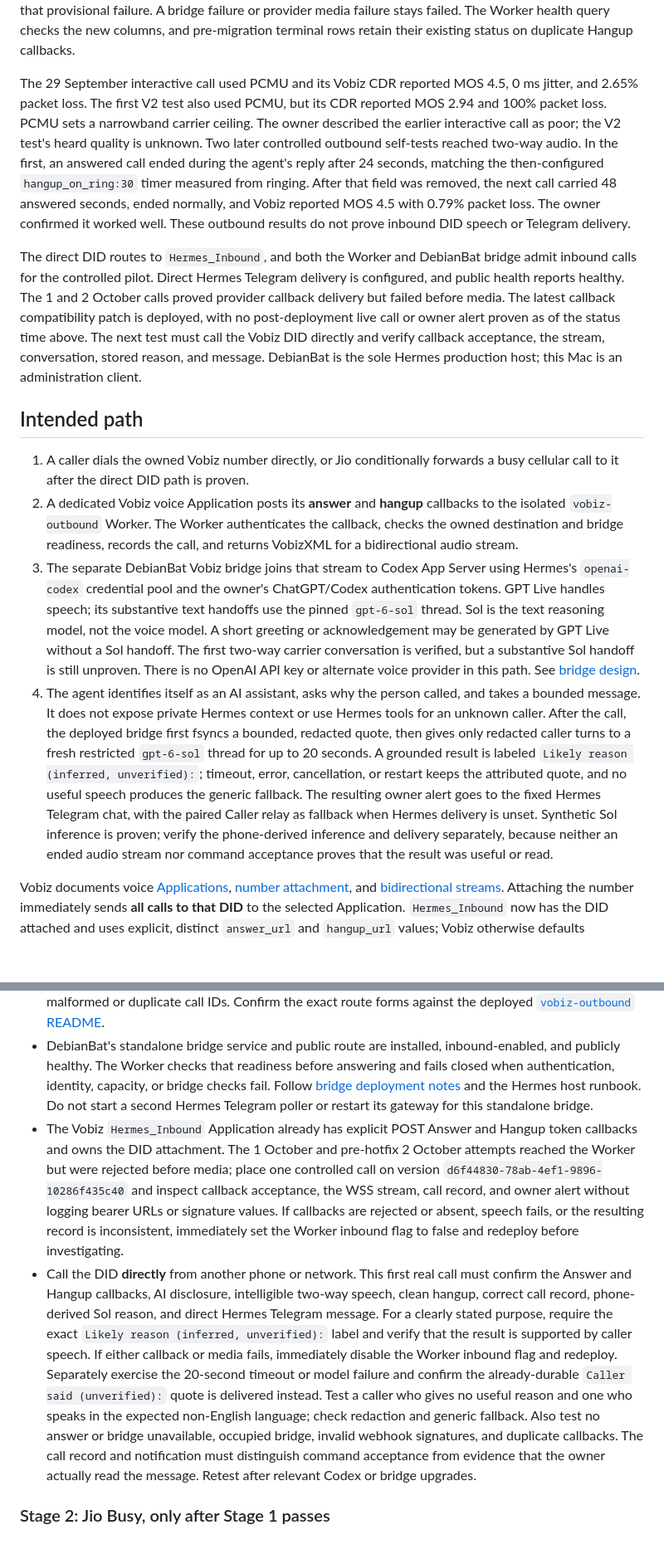
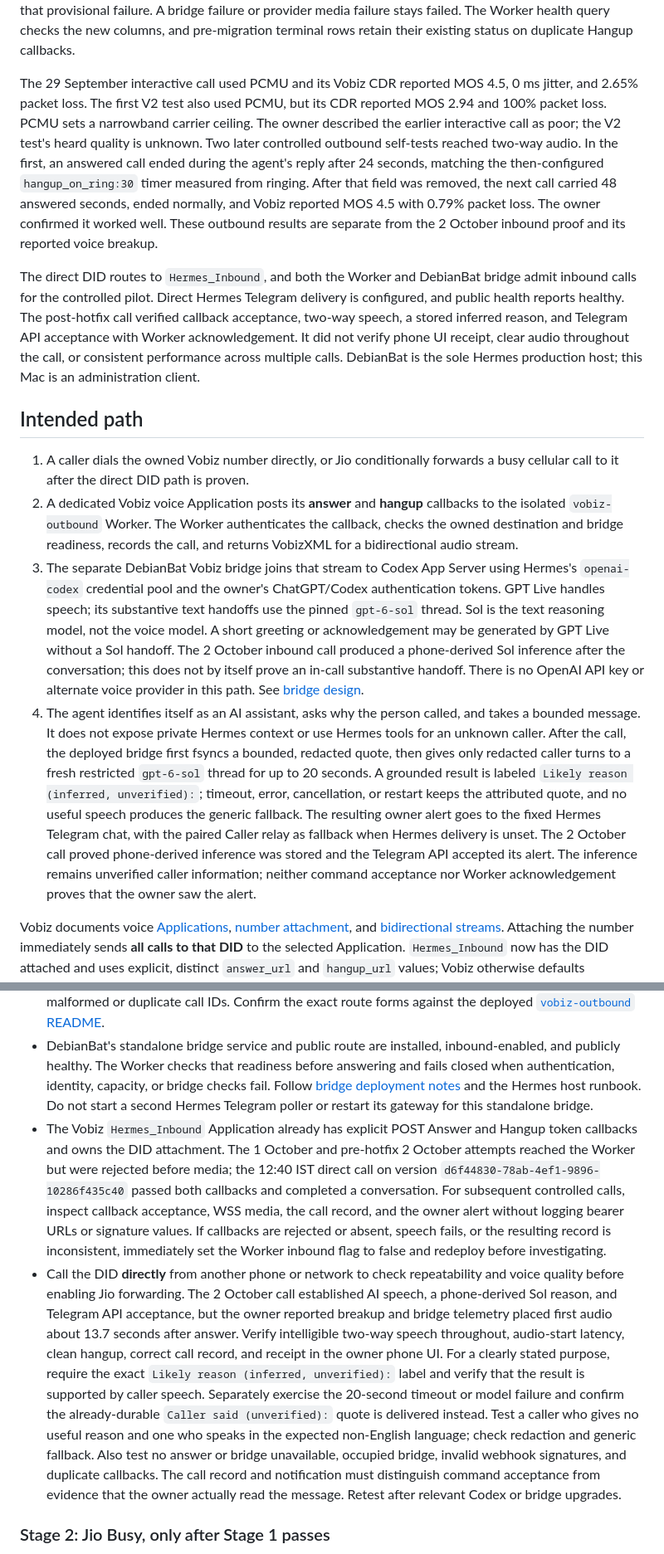
Before and after one commit to Schreezer/AgentCall, a Markdown page: VOBIZ_INBOUND_JIO.md, 2 parts joined by grey strips. Shown at 83% size. Drawn GitHub-style; blank space fills up the shorter version.

```diff
--- a/VOBIZ_INBOUND_JIO.md
+++ b/VOBIZ_INBOUND_JIO.md
@@ -16,16 +16,16 @@ A durable terminal-event spool was deployed on DebianBat with bridge source SHA
 
 Worker version `b7c2953b-cc7b-47dc-acae-45b947a956be` and migration `0006` added separate provider and bridge terminal outcomes. A normal Vobiz Hangup without an authenticated bridge `ended` report is marked failed, even if the phone leg answered or the bridge claimed it; a delayed persisted `ended` event can correct that provisional failure. A bridge failure or provider media failure stays failed. The Worker health query checks the new columns, and pre-migration terminal rows retain their existing status on duplicate Hangup callbacks.
 
-The 29 September interactive call used PCMU and its Vobiz CDR reported MOS 4.5, 0 ms jitter, and 2.65% packet loss. The first V2 test also used PCMU, but its CDR reported MOS 2.94 and 100% packet loss. PCMU sets a narrowband carrier ceiling. The owner described the earlier interactive call as poor; the V2 test's heard quality is unknown. Two later controlled outbound self-tests reached two-way audio. In the first, an answered call ended during the agent's reply after 24 seconds, matching the then-configured `hangup_on_ring:30` timer measured from ringing. After that field was removed, the next call carried 48 answered seconds, ended normally, and Vobiz reported MOS 4.5 with 0.79% packet loss. The owner confirmed it worked well. These outbound results do not prove inbound DID speech or Telegram delivery.
+The 29 September interactive call used PCMU and its Vobiz CDR reported MOS 4.5, 0 ms jitter, and 2.65% packet loss. The first V2 test also used PCMU, but its CDR reported MOS 2.94 and 100% packet loss. PCMU sets a narrowband carrier ceiling. The owner described the earlier interactive call as poor; the V2 test's heard quality is unknown. Two later controlled outbound self-tests reached two-way audio. In the first, an answered call ended during the agent's reply after 24 seconds, matching the then-configured `hangup_on_ring:30` timer measured from ringing. After that field was removed, the next call carried 48 answered seconds, ended normally, and Vobiz reported MOS 4.5 with 0.79% packet loss. The owner confirmed it worked well. These outbound results are separate from the 2 October inbound proof and its reported voice breakup.
 
-The direct DID routes to `Hermes_Inbound`, and both the Worker and DebianBat bridge admit inbound calls for the controlled pilot. Direct Hermes Telegram delivery is configured, and public health reports healthy. The 1 and 2 October calls proved provider callback delivery but failed before media. The latest callback compatibility patch is deployed, with no post-deployment live call or owner alert proven as of the status time above. The next test must call the Vobiz DID directly and verify callback acceptance, the stream, conversation, stored reason, and message. DebianBat is the sole Hermes production host; this Mac is an administration client.
+The direct DID routes to `Hermes_Inbound`, and both the Worker and DebianBat bridge admit inbound calls for the controlled pilot. Direct Hermes Telegram delivery is configured, and public health reports healthy. The post-hotfix call verified callback acceptance, two-way speech, a stored inferred reason, and Telegram API acceptance with Worker acknowledgement. It did not verify phone UI receipt, clear audio throughout the call, or consistent performance across multiple calls. DebianBat is the sole Hermes production host; this Mac is an administration client.
 
 ## Intended path
 
 1. A caller dials the owned Vobiz number directly, or Jio conditionally forwards a busy cellular call to it after the direct DID path is proven.
 2. A dedicated Vobiz voice Application posts its **answer** and **hangup** callbacks to the isolated `vobiz-outbound` Worker. The Worker authenticates the callback, checks the owned destination and bridge readiness, records the call, and returns VobizXML for a bidirectional audio stream.
-3. The separate DebianBat Vobiz bridge joins that stream to Codex App Server using Hermes's `openai-codex` credential pool and the owner's ChatGPT/Codex authentication tokens. GPT Live handles speech; its substantive text handoffs use the pinned `gpt-6-sol` thread. Sol is the text reasoning model, not the voice model. A short greeting or acknowledgement may be generated by GPT Live without a Sol handoff. The first two-way carrier conversation is verified, but a substantive Sol handoff is still unproven. There is no OpenAI API key or alternate voice provider in this path. See [bridge design](integrations/hermes/urgent-caller/VOBIZ_CODEX_BRIDGE.md).
-4. The agent identifies itself as an AI assistant, asks why the person called, and takes a bounded message. It does not expose private Hermes context or use Hermes tools for an unknown caller. After the call, the deployed bridge first fsyncs a bounded, redacted quote, then gives only redacted caller turns to a fresh restricted `gpt-6-sol` thread for up to 20 seconds. A grounded result is labeled `Likely reason (inferred, unverified):`; timeout, error, cancellation, or restart keeps the attributed quote, and no useful speech produces the generic fallback. The resulting owner alert goes to the fixed Hermes Telegram chat, with the paired Caller relay as fallback when Hermes delivery is unset. Synthetic Sol inference is proven; verify the phone-derived inference and delivery separately, because neither an ended audio stream nor command acceptance proves that the result was useful or read.
+3. The separate DebianBat Vobiz bridge joins that stream to Codex App Server using Hermes's `openai-codex` credential pool and the owner's ChatGPT/Codex authentication tokens. GPT Live handles speech; its substantive text handoffs use the pinned `gpt-6-sol` thread. Sol is the text reasoning model, not the voice model. A short greeting or acknowledgement may be generated by GPT Live without a Sol handoff. The 2 October inbound call produced a phone-derived Sol inference after the conversation; this does not by itself prove an in-call substantive handoff. There is no OpenAI API key or alternate voice provider in this path. See [bridge design](integrations/hermes/urgent-caller/VOBIZ_CODEX_BRIDGE.md).
+4. The agent identifies itself as an AI assistant, asks why the person called, and takes a bounded message. It does not expose private Hermes context or use Hermes tools for an unknown caller. After the call, the deployed bridge first fsyncs a bounded, redacted quote, then gives only redacted caller turns to a fresh restricted `gpt-6-sol` thread for up to 20 seconds. A grounded result is labeled `Likely reason (inferred, unverified):`; timeout, error, cancellation, or restart keeps the attributed quote, and no useful speech produces the generic fallback. The resulting owner alert goes to the fixed Hermes Telegram chat, with the paired Caller relay as fallback when Hermes delivery is unset. The 2 October call proved phone-derived inference was stored and the Telegram API accepted its alert. The inference remains unverified caller information; neither command acceptance nor Worker acknowledgement proves that the owner saw the alert.
 
 Vobiz documents voice [Applications](https://www.vobiz.ai/docs/applications/create-application), [number attachment](https://www.vobiz.ai/docs/applications/attach-number), and [bidirectional streams](https://www.vobiz.ai/docs/concepts/streaming-websockets). Attaching the number immediately sends **all calls to that DID** to the selected Application. `Hermes_Inbound` now has the DID attached and uses explicit, distinct `answer_url` and `hangup_url` values; Vobiz otherwise defaults `hangup_url` to `answer_url`. Keep `default_number_app` and `default_endpoint_app` false, and retain the previous binding state for rollback.
 
@@ -42,8 +42,8 @@ The Caller iPhone app's PushKit/CallKit UI handles **its own VoIP calls**; it do
 - Confirm that the purchased DID is owned, accepts ordinary incoming voice calls, and is an eligible **10-digit Indian mobile or landline** destination for Jio. [Jio's activation FAQ](https://www.jio.com/help/faq/mobile/services/hd-voice/how-can-i-activate-call-forwarding-service/) excludes international, BSNL, and the subscriber's own Jio number. Check number type and any forwarding charges or restrictions with the providers before using the personal line.
 - Migrations `0002_inbound.sql`, `0003_caller_notification_outbox.sql`, `0004_notification_message.sql`, and `0005_notification_quarantine.sql` are applied, and inbound is enabled only for this controlled direct-DID pilot. The fixed callback routes remain HMAC-only and require `auth_id`. The active Application uses Answer and Hangup URLs suffixed by one confidential 43-character, 256-bit bearer, and the deployed token routes also require provider HMAC. Keep the bearer only as a Cloudflare secret and in Vobiz; never put its value in source, logs, screenshots, or this file. Although Vobiz documents `auth_id`, its live signed Application callbacks omitted it on 2 October. Only the exact token route permits that field to be absent after signature verification. If `auth_id`, `Direction`, or `To` is supplied, it must occur once and match the configured identity or destination. The routes reject invalid signatures, replay changes, wrong or duplicate supplied identity fields, and malformed or duplicate call IDs. Confirm the exact route forms against the deployed [`vobiz-outbound` README](vobiz-outbound/README.md).
 - DebianBat's standalone bridge service and public route are installed, inbound-enabled, and publicly healthy. The Worker checks that readiness before answering and fails closed when authentication, identity, capacity, or bridge checks fail. Follow [bridge deployment notes](integrations/hermes/urgent-caller/VOBIZ_CODEX_BRIDGE.md) and the Hermes host runbook. Do not start a second Hermes Telegram poller or restart its gateway for this standalone bridge.
-- The Vobiz `Hermes_Inbound` Application already has explicit POST Answer and Hangup token callbacks and owns the DID attachment. The 1 October and pre-hotfix 2 October attempts reached the Worker but were rejected before media; place one controlled call on version `d6f44830-78ab-4ef1-9896-10286f435c40` and inspect callback acceptance, the WSS stream, call record, and owner alert without logging bearer URLs or signature values. If callbacks are rejected or absent, speech fails, or the resulting record is inconsistent, immediately set the Worker inbound flag to false and redeploy before investigating.
-- Call the DID **directly** from another phone or network. This first real call must confirm the Answer and Hangup callbacks, AI disclosure, intelligible two-way speech, clean hangup, correct call record, phone-derived Sol reason, and direct Hermes Telegram message. For a clearly stated purpose, require the exact `Likely reason (inferred, unverified):` label and verify that the result is supported by caller speech. If either callback or media fails, immediately disable the Worker inbound flag and redeploy. Separately exercise the 20-second timeout or model failure and confirm the already-durable `Caller said (unverified):` quote is delivered instead. Test a caller who gives no useful reason and one who speaks in the expected non-English language; check redaction and generic fallback. Also test no answer or bridge unavailable, occupied bridge, invalid webhook signatures, and duplicate callbacks. The call record and notification must distinguish command acceptance from evidence that the owner actually read the message. Retest after relevant Codex or bridge upgrades.
+- The Vobiz `Hermes_Inbound` Application already has explicit POST Answer and Hangup token callbacks and owns the DID attachment. The 1 October and pre-hotfix 2 October attempts reached the Worker but were rejected before media; the 12:40 IST direct call on version `d6f44830-78ab-4ef1-9896-10286f435c40` passed both callbacks and completed a conversation. For subsequent controlled calls, inspect callback acceptance, WSS media, the call record, and the owner alert without logging bearer URLs or signature values. If callbacks are rejected or absent, speech fails, or the resulting record is inconsistent, immediately set the Worker inbound flag to false and redeploy before investigating.
+- Call the DID **directly** from another phone or network to check repeatability and voice quality before enabling Jio forwarding. The 2 October call established AI speech, a phone-derived Sol reason, and Telegram API acceptance, but the owner reported breakup and bridge telemetry placed first audio about 13.7 seconds after answer. Verify intelligible two-way speech throughout, audio-start latency, clean hangup, correct call record, and receipt in the owner phone UI. For a clearly stated purpose, require the exact `Likely reason (inferred, unverified):` label and verify that the result is supported by caller speech. Separately exercise the 20-second timeout or model failure and confirm the already-durable `Caller said (unverified):` quote is delivered instead. Test a caller who gives no useful reason and one who speaks in the expected non-English language; check redaction and generic fallback. Also test no answer or bridge unavailable, occupied bridge, invalid webhook signatures, and duplicate callbacks. The call record and notification must distinguish command acceptance from evidence that the owner actually read the message. Retest after relevant Codex or bridge upgrades.
 
 ### Stage 2: Jio Busy, only after Stage 1 passes
 
```
Also changed, not shown: other parts of VOBIZ_INBOUND_JIO.md (+2 -2 lines), vobiz-outbound/README.md (+3 -3 lines), 1 other file.
